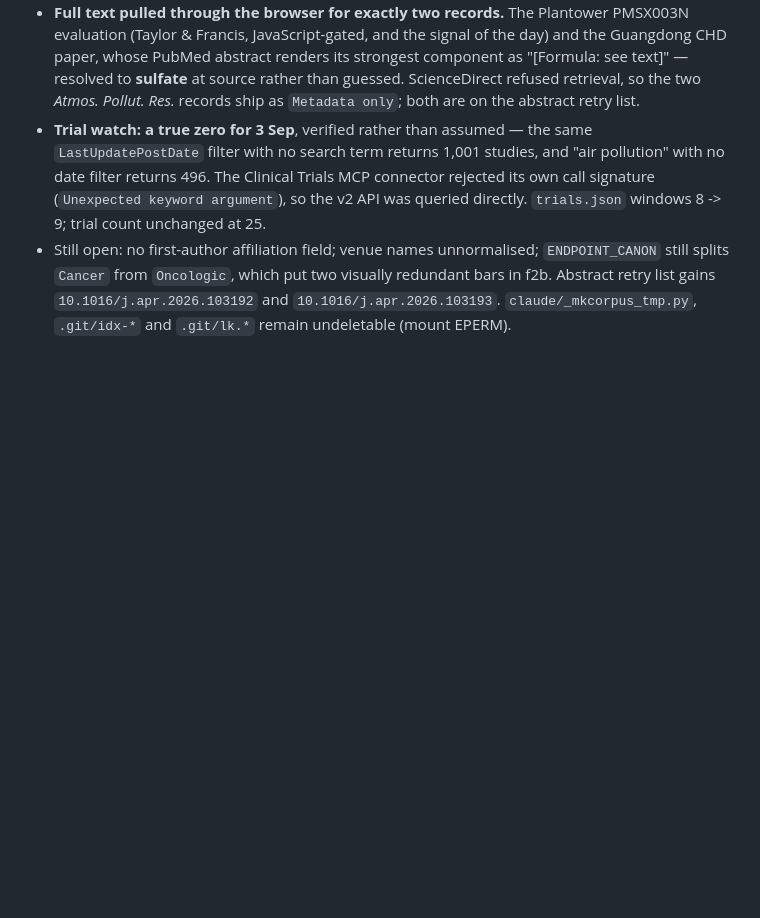
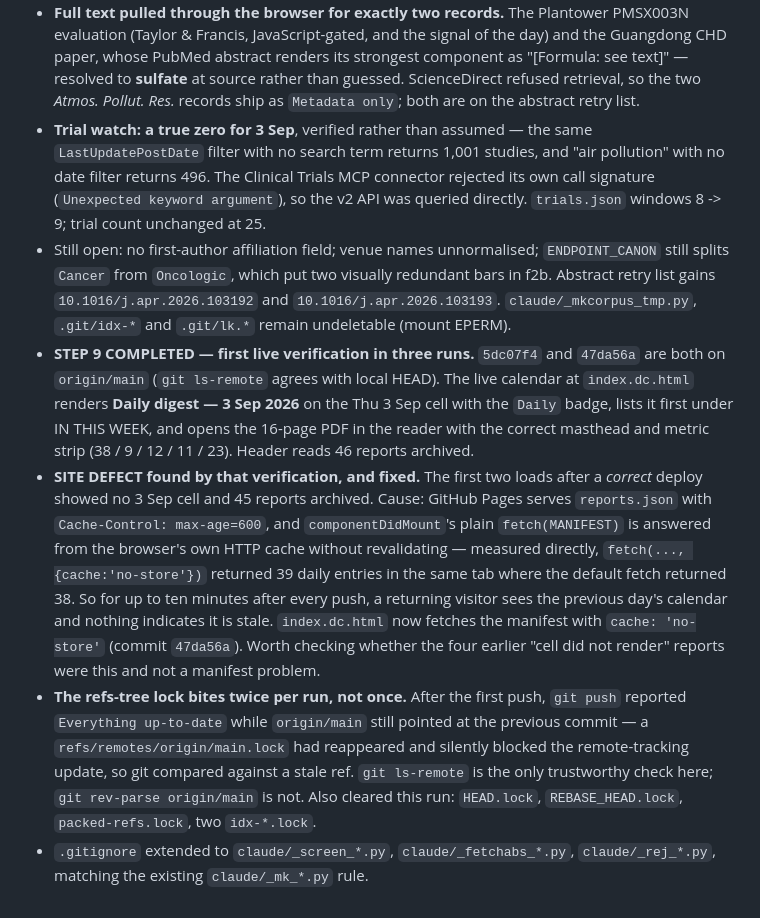
Before and after one commit to mi3nts/Background_Research_Reports, a Markdown page: claude/PIPELINE.md, the part around the change. Drawn GitHub-style; blank space fills up the shorter version.

Commit message:
PIPELINE: 2026-09-03 run log — step 9 completed live, reports.json cache defect found and fixed

```diff
--- a/claude/PIPELINE.md
+++ b/claude/PIPELINE.md
@@ -1945,3 +1945,27 @@ considered, 16 pp, 0 LaTeX errors, 0 overfull boxes.
   still splits `Cancer` from `Oncologic`, which put two visually redundant bars in f2b.
   Abstract retry list gains `10.1016/j.apr.2026.103192` and `10.1016/j.apr.2026.103193`.
   `claude/_mkcorpus_tmp.py`, `.git/idx-*` and `.git/lk.*` remain undeletable (mount EPERM).
+- **STEP 9 COMPLETED — first live verification in three runs.** `5dc07f4` and `47da56a`
+  are both on `origin/main` (`git ls-remote` agrees with local HEAD). The live calendar at
+  `index.dc.html` renders **Daily digest — 3 Sep 2026** on the Thu 3 Sep cell with the
+  `Daily` badge, lists it first under IN THIS WEEK, and opens the 16-page PDF in the reader
+  with the correct masthead and metric strip (38 / 9 / 12 / 11 / 23). Header reads
+  46 reports archived.
+- **SITE DEFECT found by that verification, and fixed.** The first two loads after a
+  *correct* deploy showed no 3 Sep cell and 45 reports archived. Cause: GitHub Pages serves
+  `reports.json` with `Cache-Control: max-age=600`, and `componentDidMount`'s plain
+  `fetch(MANIFEST)` is answered from the browser's own HTTP cache without revalidating —
+  measured directly, `fetch(..., {cache:'no-store'})` returned 39 daily entries in the same
+  tab where the default fetch returned 38. So for up to ten minutes after every push, a
+  returning visitor sees the previous day's calendar and nothing indicates it is stale.
+  `index.dc.html` now fetches the manifest with `cache: 'no-store'` (commit `47da56a`).
+  Worth checking whether the four earlier "cell did not render" reports were this and not
+  a manifest problem.
+- **The refs-tree lock bites twice per run, not once.** After the first push, `git push`
+  reported `Everything up-to-date` while `origin/main` still pointed at the previous commit
+  — a `refs/remotes/origin/main.lock` had reappeared and silently blocked the
+  remote-tracking update, so git compared against a stale ref. `git ls-remote` is the only
+  trustworthy check here; `git rev-parse origin/main` is not. Also cleared this run:
+  `HEAD.lock`, `REBASE_HEAD.lock`, `packed-refs.lock`, two `idx-*.lock`.
+- `.gitignore` extended to `claude/_screen_*.py`, `claude/_fetchabs_*.py`,
+  `claude/_rej_*.py`, matching the existing `claude/_mk_*.py` rule.
```
